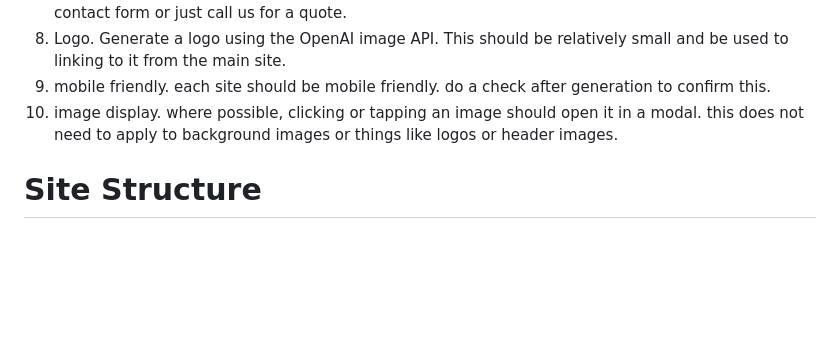
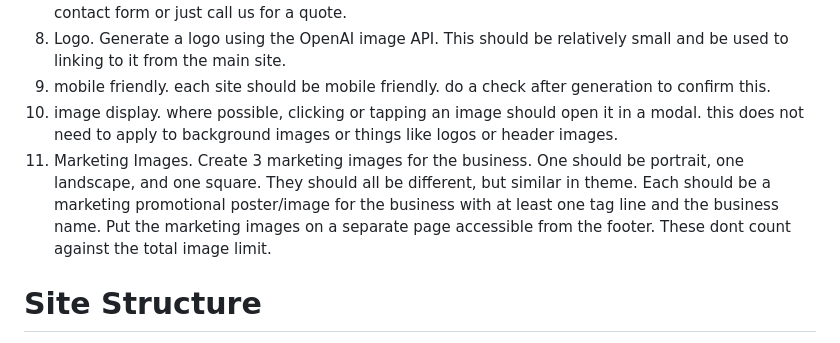
Before and after one commit to Processed-Fun/BusinessAutomation, a Markdown page: website_creation.md, the part around the change. Drawn GitHub-style; blank space fills up the shorter version.

```diff
--- a/website_creation.md
+++ b/website_creation.md
@@ -19,6 +19,7 @@ Instructions for creating the fake website for each business.
 9. Logo. Generate a logo using the OpenAI image API.  This should be relatively small and be used to linking to it from the main site.
 10. mobile friendly.  each site should be mobile friendly.  do a check after generation to confirm this.
 11. image display. where possible, clicking or tapping an image should open it in a modal.  this does not need to apply to background images or things like logos or header images.
+12. Marketing Images.  Create 3 marketing images for the business.  One should be portrait, one landscape, and one square. They should all be different, but similar in theme.  Each should be a marketing promotional poster/image for the business with at least one tag line and the business name.  Put the marketing images on a separate page accessible from the footer.  These dont count against the total image limit.
 
 # Site Structure
 
```
